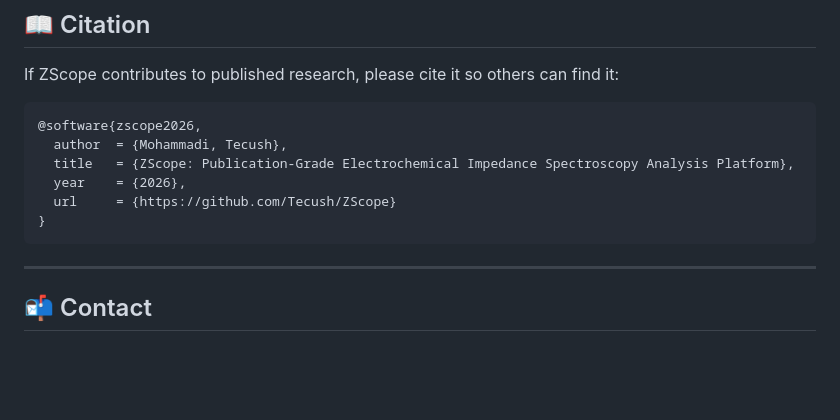
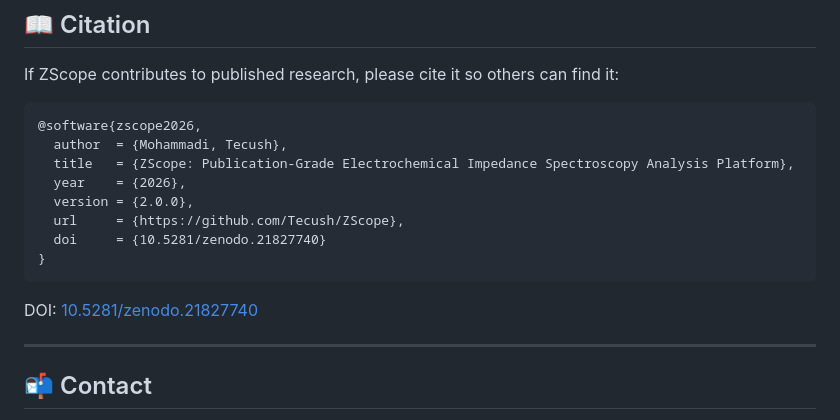
Before and after one commit to Tecush/ZScope, a Markdown page: README.md, the part around one of its changes. Drawn GitHub-style; blank space fills up the shorter version.

````diff
--- a/README.md
+++ b/README.md
@@ -234,9 +235,13 @@ If ZScope contributes to published research, please cite it so others can find i
   author  = {Mohammadi, Tecush},
   title   = {ZScope: Publication-Grade Electrochemical Impedance Spectroscopy Analysis Platform},
   year    = {2026},
-  url     = {https://github.com/Tecush/ZScope}
+  version = {2.0.0},
+  url     = {https://github.com/Tecush/ZScope},
+  doi     = {10.5281/zenodo.21827740}
 }
 ```
+
+DOI: [10.5281/zenodo.21827740](https://doi.org/10.5281/zenodo.21827740)
 
 ---
 
````
Also changed, not shown: other parts of README.md (+1 -0 lines).
